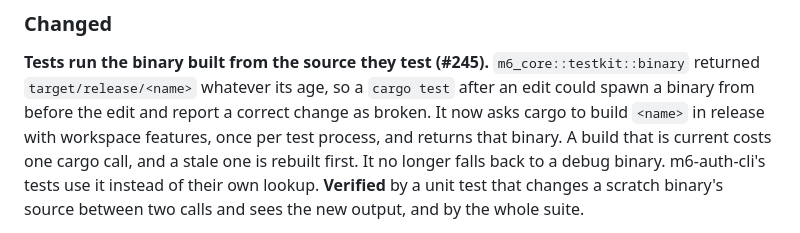
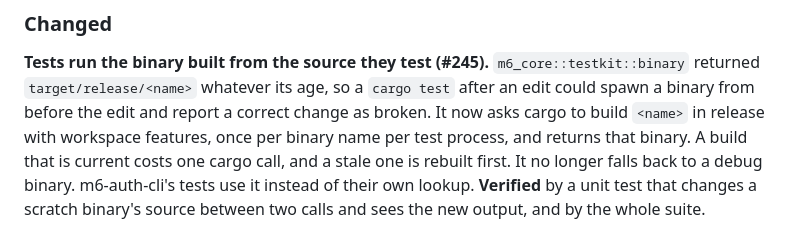
Before and after one commit to mgrosvenor/m6, a Markdown page: CHANGELOG.md, the part around the change. Rendered like a GitHub page.

```diff
--- a/CHANGELOG.md
+++ b/CHANGELOG.md
@@ -21,7 +21,7 @@ the version when the release is cut.
 
 **Tests run the binary built from the source they test (#245).**
 `m6_core::testkit::binary` returned `target/release/<name>` whatever its age, so a `cargo test` after an edit could spawn a binary from before the edit and report a correct change as broken.
-It now asks cargo to build `<name>` in release with workspace features, once per test process, and returns that binary.
+It now asks cargo to build `<name>` in release with workspace features, once per binary name per test process, and returns that binary.
 A build that is current costs one cargo call, and a stale one is rebuilt first.
 It no longer falls back to a debug binary.
 m6-auth-cli's tests use it instead of their own lookup.
```
Also changed, not shown: docs/m6-testing.md (+4 -1 lines).
